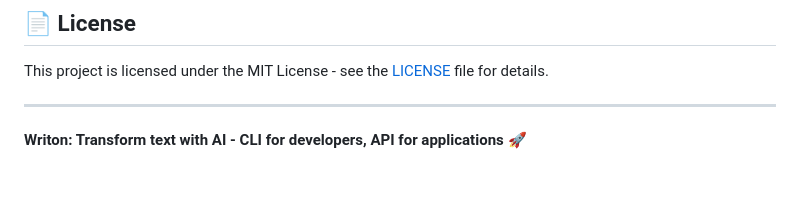
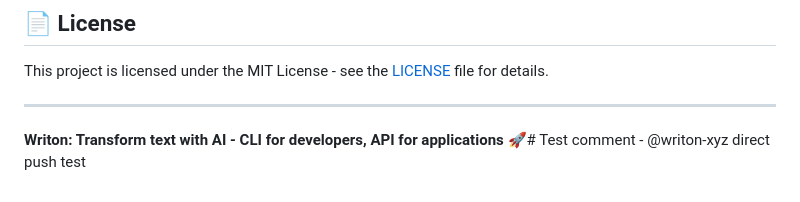
Before and after one commit to writon-xyz/writon, a Markdown page: README.md, the part around the change. GitHub-like rendering.

Commit message:
test: verify @writon-xyz direct push workflow
Testing branch protection bypass for admin account

```diff
--- a/README.md
+++ b/README.md
@@ -483,4 +483,4 @@ This project is licensed under the MIT License - see the [LICENSE](LICENSE) file
 
 ---
 
-**Writon: Transform text with AI - CLI for developers, API for applications** 🚀
+**Writon: Transform text with AI - CLI for developers, API for applications** 🚀# Test comment - @writon-xyz direct push test
```
